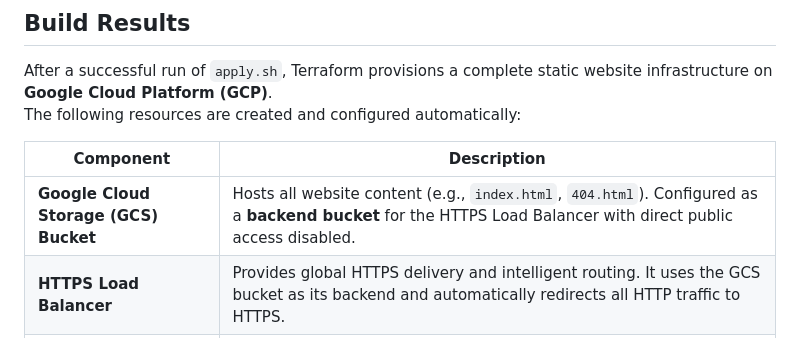
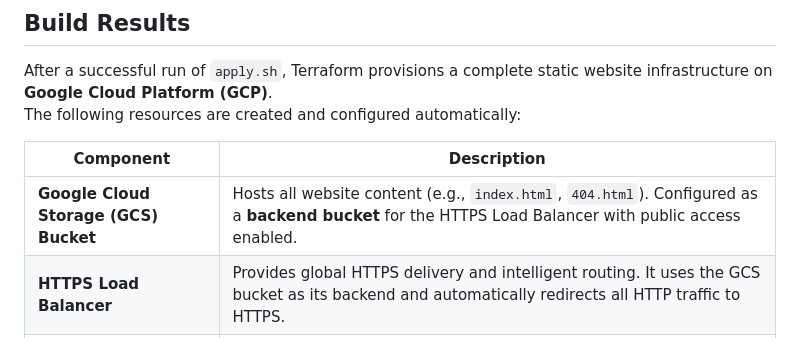
Before and after one commit to mamonaco1973/gcp-website, a Markdown page: README.md, the part around the change. GitHub-like rendering.

```diff
--- a/README.md
+++ b/README.md
@@ -71,7 +71,7 @@ The following resources are created and configured automatically:
 
 | Component | Description |
 |------------|--------------|
-| **Google Cloud Storage (GCS) Bucket** | Hosts all website content (e.g., `index.html`, `404.html`). Configured as a **backend bucket** for the HTTPS Load Balancer with direct public access disabled. |
+| **Google Cloud Storage (GCS) Bucket** | Hosts all website content (e.g., `index.html`, `404.html`). Configured as a **backend bucket** for the HTTPS Load Balancer with public access enabled. |
 | **HTTPS Load Balancer** | Provides global HTTPS delivery and intelligent routing. It uses the GCS bucket as its backend and automatically redirects all HTTP traffic to HTTPS. |
 | **Google-Managed TLS Certificate** | Secures the custom domain with SSL/TLS encryption. Certificates are automatically issued, validated, and renewed by Google. |
 | **Cloud DNS Zone** | Hosts DNS records for the manually registered domain (created in the Cloud Console). Terraform creates the necessary **A** and **CNAME** records for domain validation and routing. |
```
